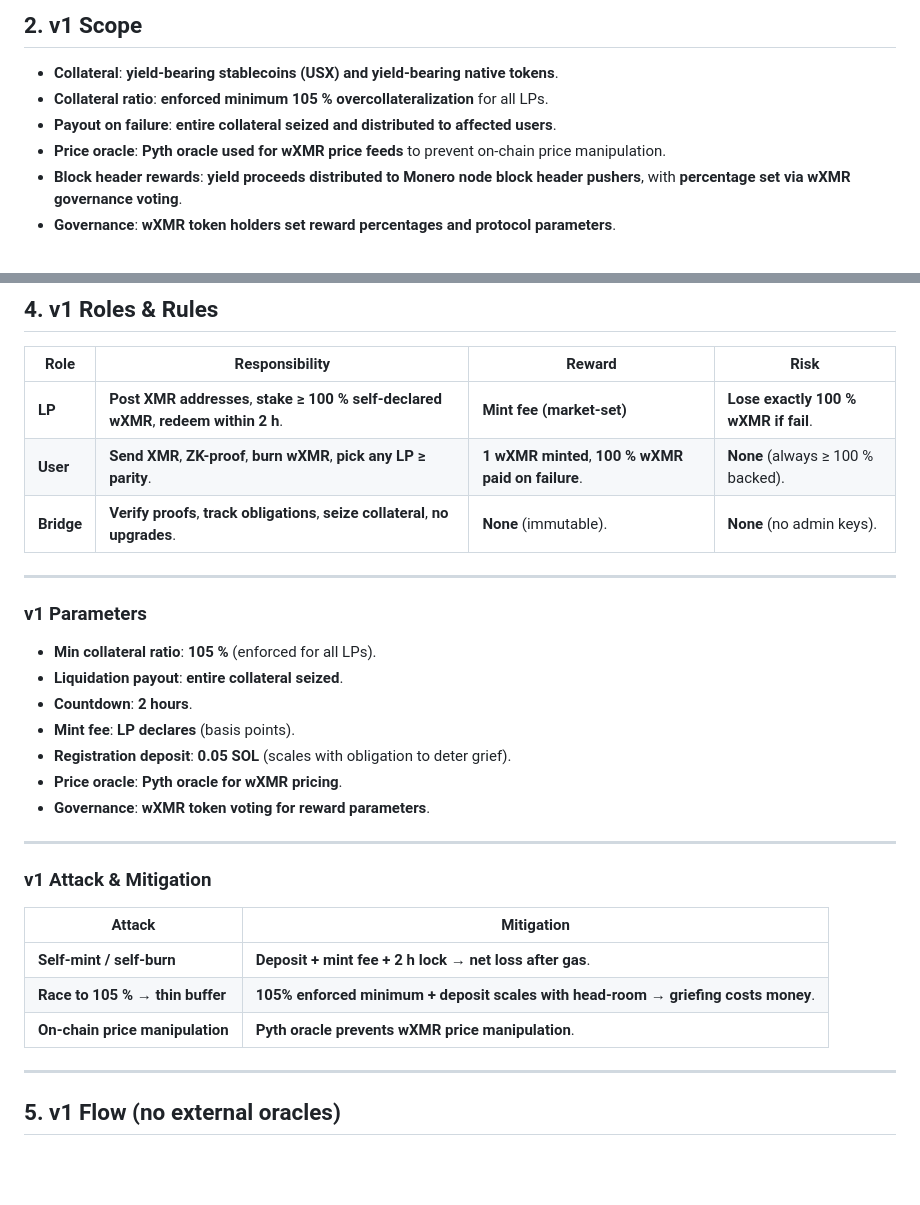
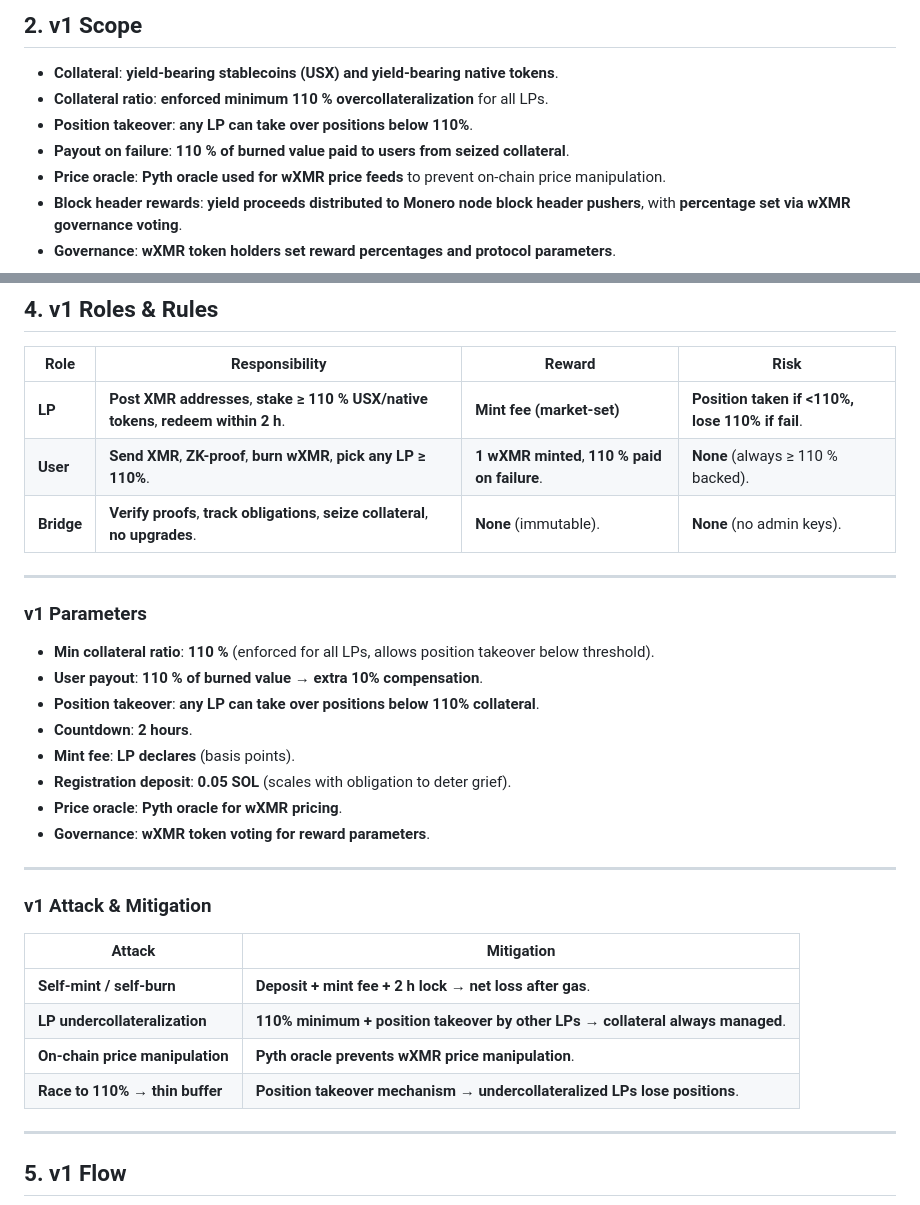
Before and after one commit to madschristensen99/fungerbil, a Markdown page: SYNTHWRAP.md, 2 parts joined by grey strips. Drawn GitHub-style; blank space fills up the shorter version.

Commit message:
Fix Pyth references and clarify 110% mechanics
- Removed 'no external oracles' text now using Pyth
- Updated to 110% overcollateralization with position takeover mechanics
- Users now receive 110% payout on failure (extra 10% compensation)
- Any LP can take over positions below 110% collateral threshold
- Updated role definitions and payout calculations accordingly

🤖 Generated with Claude Code

````diff
--- a/SYNTHWRAP.md
+++ b/SYNTHWRAP.md
@@ -10,8 +10,9 @@ Launch **one immutable contract** that mints **1 wXMR for 1 XMR**, collateralise
 
 ## 2.  v1 Scope
 - **Collateral**: **yield-bearing stablecoins (USX) and yield-bearing native tokens**.
-- **Collateral ratio**: **enforced minimum 105 % overcollateralization** for all LPs.
-- **Payout on failure**: **entire collateral seized and distributed to affected users**.
+- **Collateral ratio**: **enforced minimum 110 % overcollateralization** for all LPs.
+- **Position takeover**: **any LP can take over positions below 110%**.
+- **Payout on failure**: **110 % of burned value paid to users from seized collateral**.
 - **Price oracle**: **Pyth oracle used for wXMR price feeds** to prevent on-chain price manipulation.
 - **Block header rewards**: **yield proceeds distributed to Monero node block header pushers**, with **percentage set via wXMR governance voting**.
 - **Governance**: **wXMR token holders set reward percentages and protocol parameters**.
@@ -31,14 +32,15 @@ Launch **one immutable contract** that mints **1 wXMR for 1 XMR**, collateralise
 ## 4.  v1 Roles & Rules
 | Role | Responsibility | Reward | Risk |
 |------|---------------|--------|------|
-| **LP** | **Post XMR addresses**, **stake ≥ 100 % self-declared wXMR**, **redeem within 2 h**. | **Mint fee (market-set)** | **Lose exactly 100 % wXMR if fail**. |
-| **User** | **Send XMR**, **ZK-proof**, **burn wXMR**, **pick any LP ≥ parity**. | **1 wXMR minted**, **100 % wXMR paid on failure**. | **None** (always ≥ 100 % backed). |
+| **LP** | **Post XMR addresses**, **stake ≥ 110 % USX/native tokens**, **redeem within 2 h**. | **Mint fee (market-set)** | **Position taken if <110%, lose 110% if fail**. |
+| **User** | **Send XMR**, **ZK-proof**, **burn wXMR**, **pick any LP ≥ 110%**. | **1 wXMR minted**, **110 % paid on failure**. | **None** (always ≥ 110 % backed). |
 | **Bridge** | **Verify proofs**, **track obligations**, **seize collateral**, **no upgrades**. | **None** (immutable). | **None** (no admin keys). |
 
 ------------------------------------------------
 ### v1 Parameters
-- **Min collateral ratio**: **105 %** (enforced for all LPs).
-- **Liquidation payout**: **entire collateral seized**.
+- **Min collateral ratio**: **110 %** (enforced for all LPs, allows position takeover below threshold).
+- **User payout**: **110 % of burned value** → **extra 10% compensation**.
+- **Position takeover**: **any LP can take over positions below 110% collateral**.
 - **Countdown**: **2 hours**.
 - **Mint fee**: **LP declares** (basis points).
 - **Registration deposit**: **0.05 SOL** (scales with obligation to deter grief).
@@ -50,11 +52,12 @@ Launch **one immutable contract** that mints **1 wXMR for 1 XMR**, collateralise
 | Attack | Mitigation |
 |--------|------------|
 | **Self-mint / self-burn** | **Deposit + mint fee + 2 h lock** → **net loss after gas**. |
-| **Race to 105 % → thin buffer** | **105% enforced minimum + deposit scales with head-room** → **griefing costs money**. |
+| **LP undercollateralization** | **110% minimum + position takeover by other LPs** → **collateral always managed**. |
 | **On-chain price manipulation** | **Pyth oracle prevents wXMR price manipulation**. |
+| **Race to 110% → thin buffer** | **Position takeover mechanism** → **undercollateralized LPs lose positions**. |
 
 ------------------------------------------------
-## 5.  v1 Flow (no external oracles)
+## 5.  v1 Flow
 
 ```mermaid
 sequenceDiagram
````
Also changed, not shown: other parts of SYNTHWRAP.md (+3 -3 lines), README.md (+1 -1 lines).
